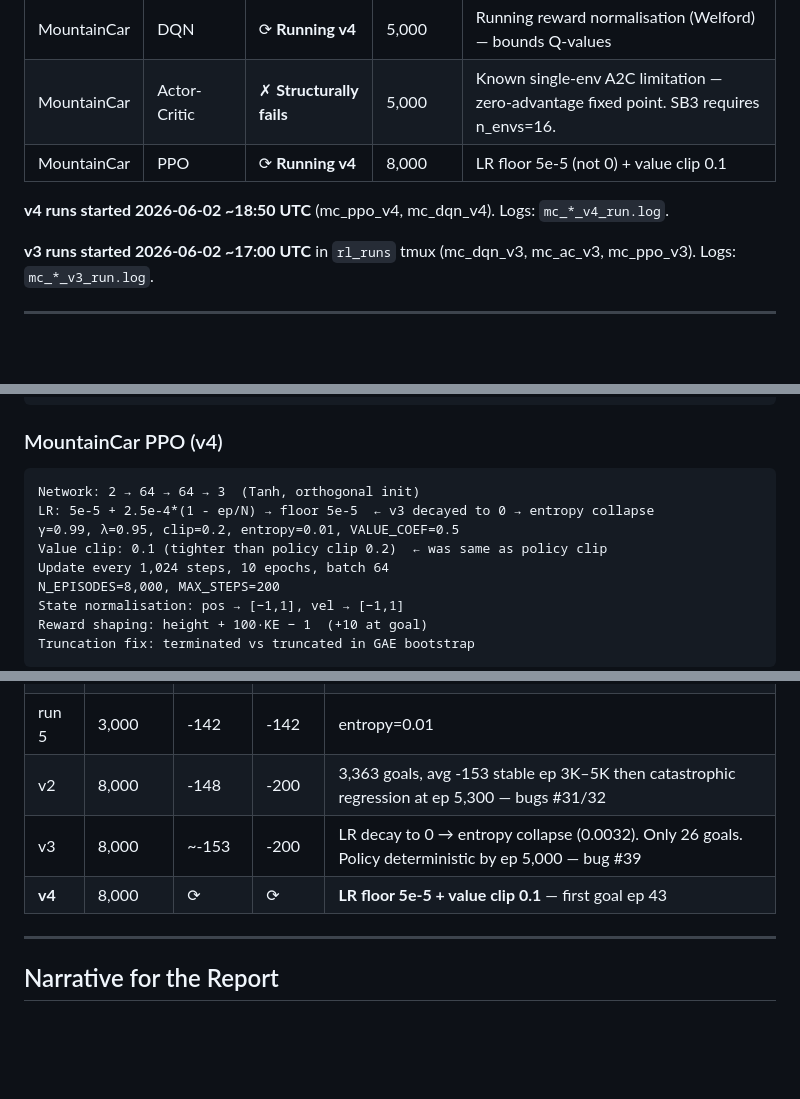
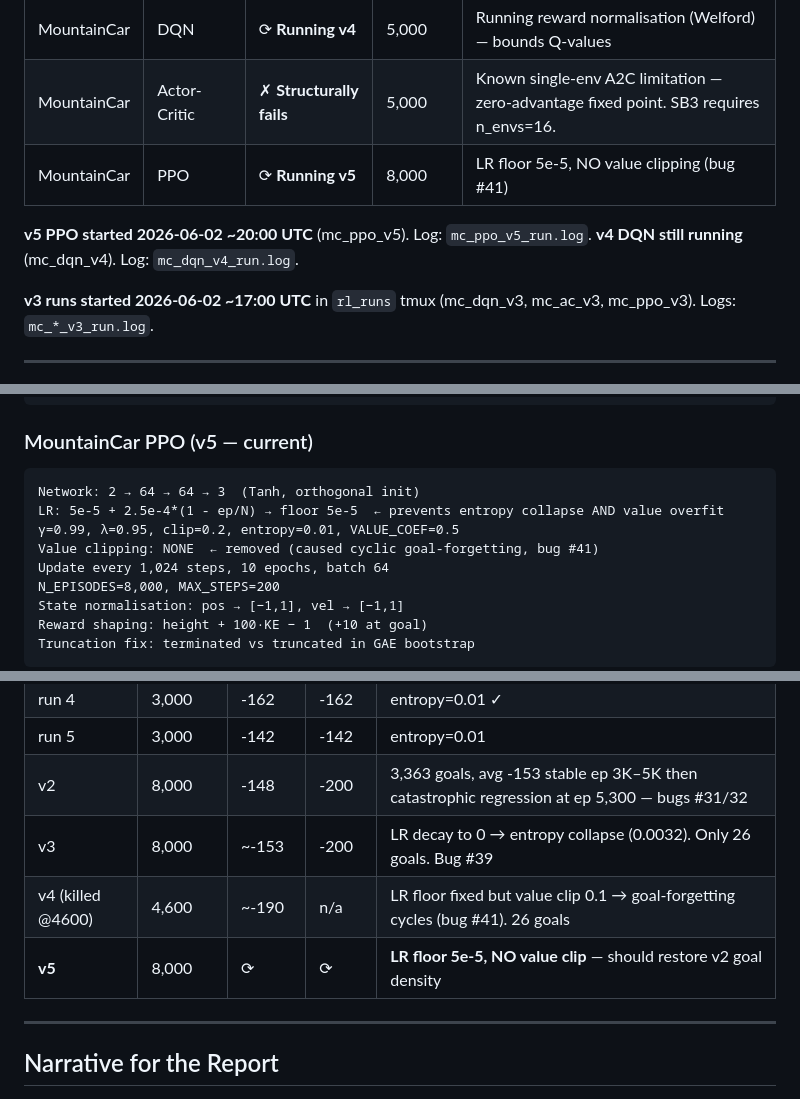
Before and after one commit to vinoltauro/rl, a Markdown page: EXPERIMENTS_LOG.md, 3 parts joined by grey strips. GitHub-like rendering; blank space fills up the shorter version.

Commit message:
Log bug #41 (value clip goal-forgetting), v4/v5 PPO history, 41 total bugs
Co-Authored-By: Claude Sonnet 4.6 <noreply@anthropic.com>

````diff
--- a/EXPERIMENTS_LOG.md
+++ b/EXPERIMENTS_LOG.md
@@ -25,9 +25,10 @@ Use this when writing the report.
 | MountainCar | Q-Learning | ✗ Not solved | 50,000 | Best avg −130, last-100 avg −138 — confirmed tabular limit |
 | MountainCar | DQN | ⟳ **Running v4** | 5,000 | Running reward normalisation (Welford) — bounds Q-values |
 | MountainCar | Actor-Critic | ✗ **Structurally fails** | 5,000 | Known single-env A2C limitation — zero-advantage fixed point. SB3 requires n_envs=16. |
-| MountainCar | PPO | ⟳ **Running v4** | 8,000 | LR floor 5e-5 (not 0) + value clip 0.1 |
+| MountainCar | PPO | ⟳ **Running v5** | 8,000 | LR floor 5e-5, NO value clipping (bug #41) |
 
-**v4 runs started 2026-06-02 ~18:50 UTC** (mc_ppo_v4, mc_dqn_v4). Logs: `mc_*_v4_run.log`.
+**v5 PPO started 2026-06-02 ~20:00 UTC** (mc_ppo_v5). Log: `mc_ppo_v5_run.log`.
+**v4 DQN still running** (mc_dqn_v4). Log: `mc_dqn_v4_run.log`.
 
 **v3 runs started 2026-06-02 ~17:00 UTC** in `rl_runs` tmux (mc_dqn_v3, mc_ac_v3, mc_ppo_v3). Logs: `mc_*_v3_run.log`.
 
@@ -170,12 +172,12 @@ Truncation fix: V(final_state) bootstrap on timeout
 GAE(λ=0.95) replaces full MC returns
 ```
 
-### MountainCar PPO (v4)
+### MountainCar PPO (v5 — current)
 ```
 Network: 2 → 64 → 64 → 3  (Tanh, orthogonal init)
-LR: 5e-5 + 2.5e-4*(1 - ep/N) → floor 5e-5  ← v3 decayed to 0 → entropy collapse
+LR: 5e-5 + 2.5e-4*(1 - ep/N) → floor 5e-5  ← prevents entropy collapse AND value overfit
 γ=0.99, λ=0.95, clip=0.2, entropy=0.01, VALUE_COEF=0.5
-Value clip: 0.1 (tighter than policy clip 0.2)  ← was same as policy clip
+Value clipping: NONE  ← removed (caused cyclic goal-forgetting, bug #41)
 Update every 1,024 steps, 10 epochs, batch 64
 N_EPISODES=8,000, MAX_STEPS=200
 State normalisation: pos → [−1,1], vel → [−1,1]
@@ -227,8 +229,9 @@ Truncation fix: terminated vs truncated in GAE bootstrap
 | run 4 | 3,000 | -162 | -162 | entropy=0.01 ✓ |
 | run 5 | 3,000 | -142 | -142 | entropy=0.01 |
 | v2 | 8,000 | -148 | -200 | 3,363 goals, avg -153 stable ep 3K–5K then catastrophic regression at ep 5,300 — bugs #31/32 |
-| v3 | 8,000 | ~-153 | -200 | LR decay to 0 → entropy collapse (0.0032). Only 26 goals. Policy deterministic by ep 5,000 — bug #39 |
-| **v4** | 8,000 | ⟳ | ⟳ | **LR floor 5e-5 + value clip 0.1** — first goal ep 43 |
+| v3 | 8,000 | ~-153 | -200 | LR decay to 0 → entropy collapse (0.0032). Only 26 goals. Bug #39 |
+| v4 (killed @4600) | 4,600 | ~-190 | n/a | LR floor fixed but value clip 0.1 → goal-forgetting cycles (bug #41). 26 goals |
+| **v5** | 8,000 | ⟳ | ⟳ | **LR floor 5e-5, NO value clip** — should restore v2 goal density |
 
 ---
 
````
Also changed, not shown: other parts of EXPERIMENTS_LOG.md (+1 -0 lines).
